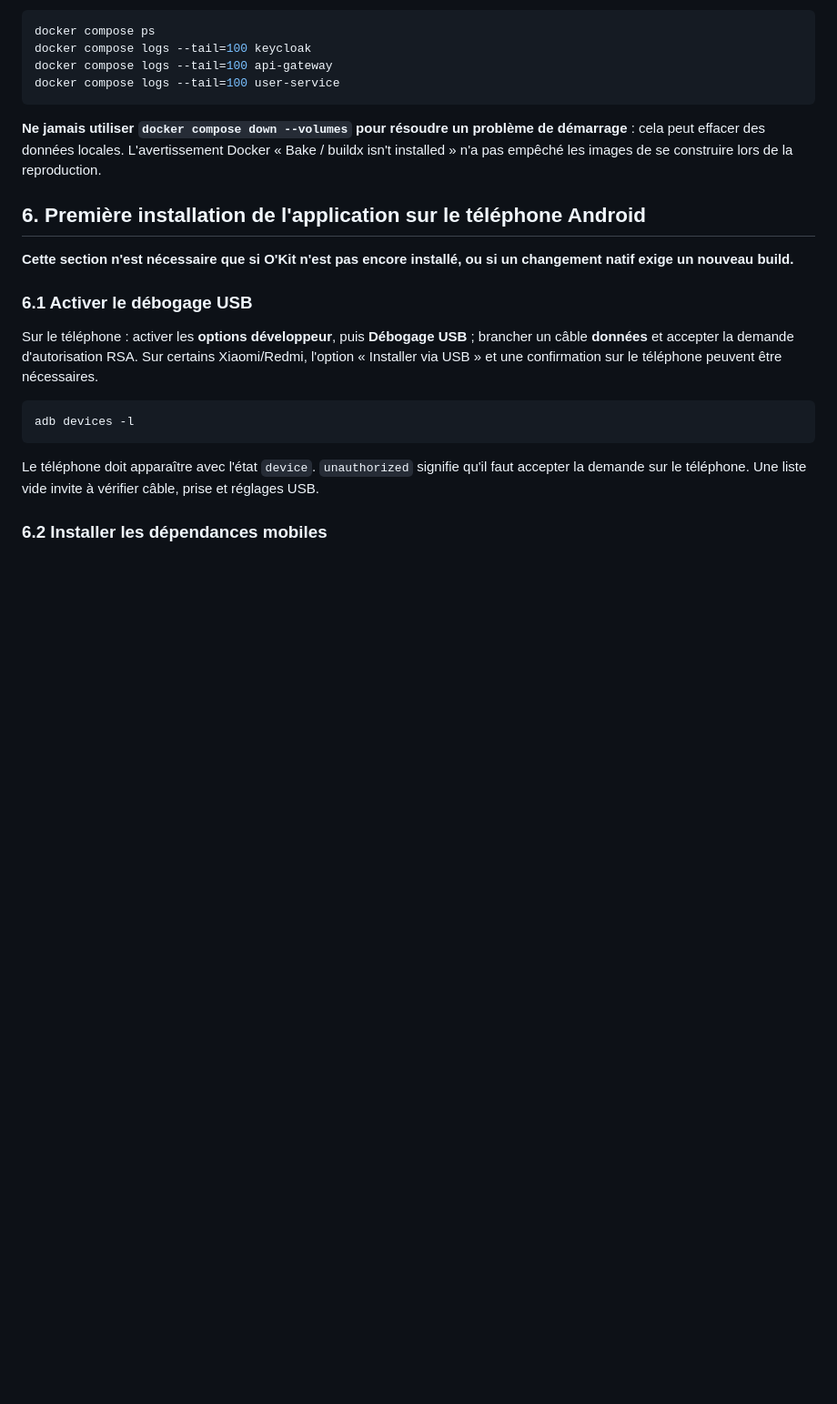
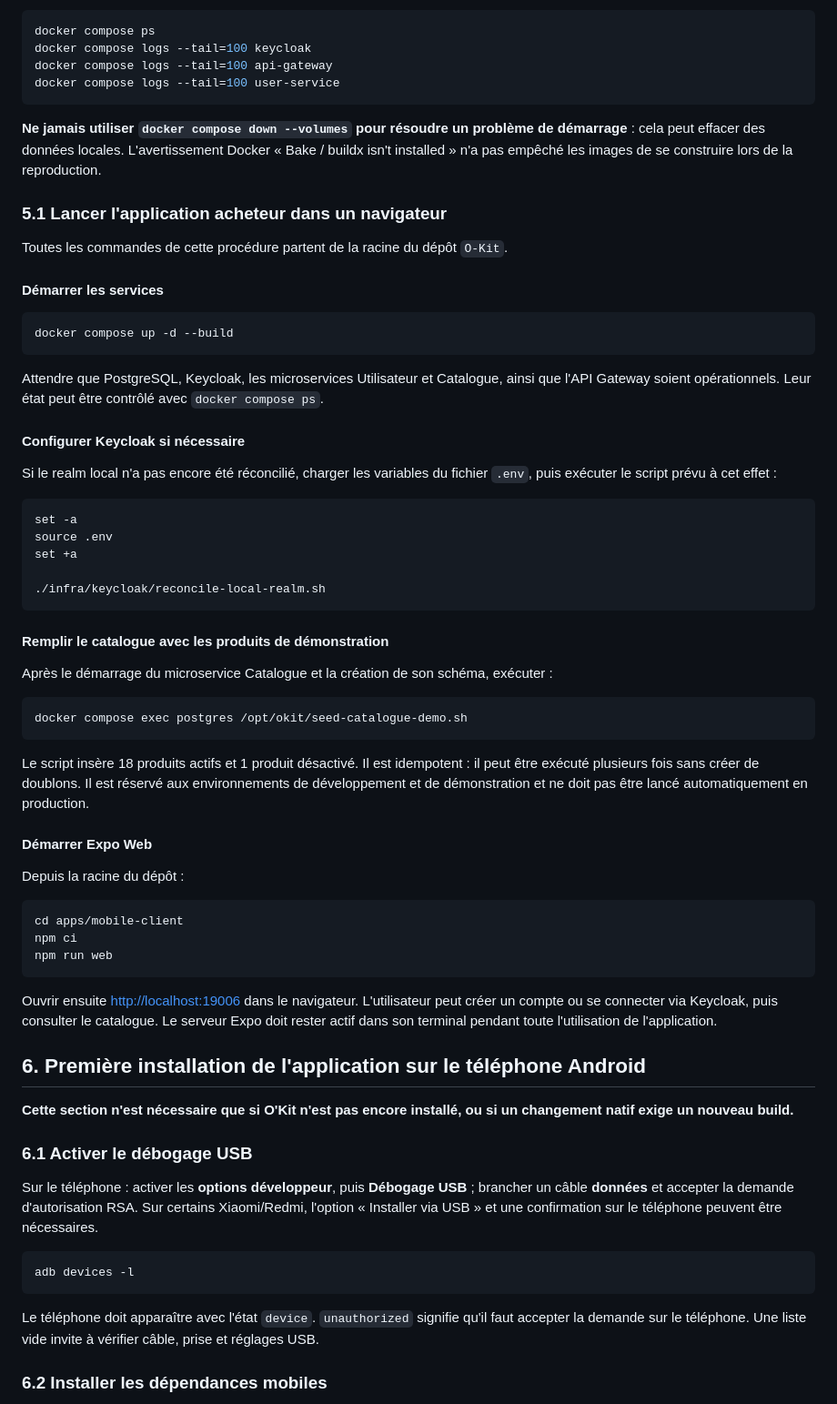
Before and after one commit to matteodenee/O-Kit, a Markdown page: README_DEVELOPPEUR.md, the part around the change. Shown at 91% size. GitHub-like rendering; blank space fills up the shorter version.

Commit message:
docs(dev): document buyer web startup

````diff
--- a/README_DEVELOPPEUR.md
+++ b/README_DEVELOPPEUR.md
@@ -254,6 +254,62 @@ docker compose logs --tail=100 user-service
 ```
 
 **Ne jamais utiliser `docker compose down --volumes` pour résoudre un problème de démarrage** : cela peut effacer des données locales. L'avertissement Docker « Bake / buildx isn't installed » n'a pas empêché les images de se construire lors de la reproduction.
+
+### 5.1 Lancer l'application acheteur dans un navigateur
+
+Toutes les commandes de cette procédure partent de la racine du dépôt `O-Kit`.
+
+#### Démarrer les services
+
+```bash
+docker compose up -d --build
+```
+
+Attendre que PostgreSQL, Keycloak, les microservices Utilisateur et Catalogue,
+ainsi que l'API Gateway soient opérationnels. Leur état peut être contrôlé avec
+`docker compose ps`.
+
+#### Configurer Keycloak si nécessaire
+
+Si le realm local n'a pas encore été réconcilié, charger les variables du
+fichier `.env`, puis exécuter le script prévu à cet effet :
+
+```bash
+set -a
+source .env
+set +a
+
+./infra/keycloak/reconcile-local-realm.sh
+```
+
+#### Remplir le catalogue avec les produits de démonstration
+
+Après le démarrage du microservice Catalogue et la création de son schéma,
+exécuter :
+
+```bash
+docker compose exec postgres /opt/okit/seed-catalogue-demo.sh
+```
+
+Le script insère 18 produits actifs et 1 produit désactivé. Il est idempotent :
+il peut être exécuté plusieurs fois sans créer de doublons. Il est réservé aux
+environnements de développement et de démonstration et ne doit pas être lancé
+automatiquement en production.
+
+#### Démarrer Expo Web
+
+Depuis la racine du dépôt :
+
+```bash
+cd apps/mobile-client
+npm ci
+npm run web
+```
+
+Ouvrir ensuite [http://localhost:19006](http://localhost:19006) dans le
+navigateur. L'utilisateur peut créer un compte ou se connecter via Keycloak,
+puis consulter le catalogue. Le serveur Expo doit rester actif dans son
+terminal pendant toute l'utilisation de l'application.
 
 ## 6. Première installation de l'application sur le téléphone Android
 
````
